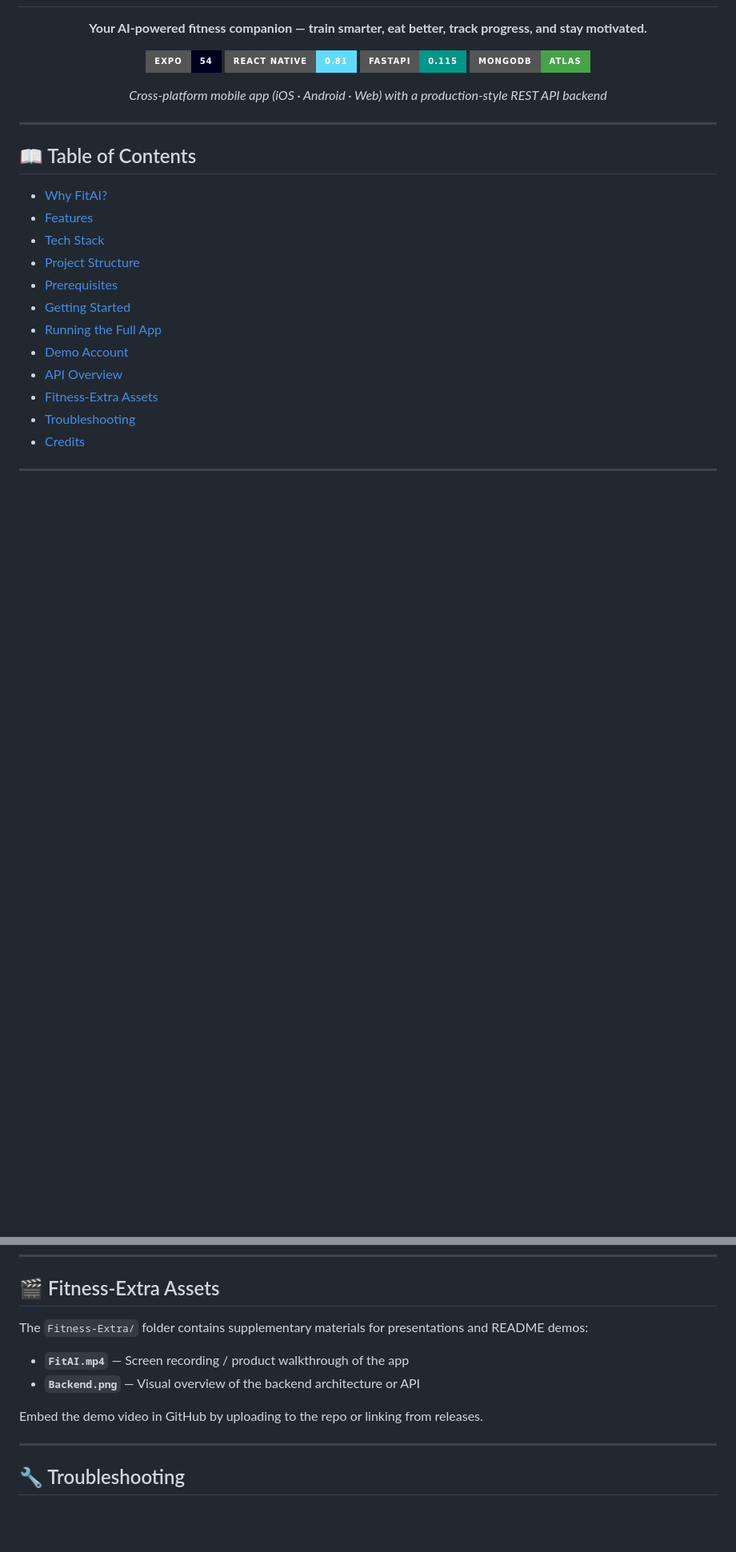
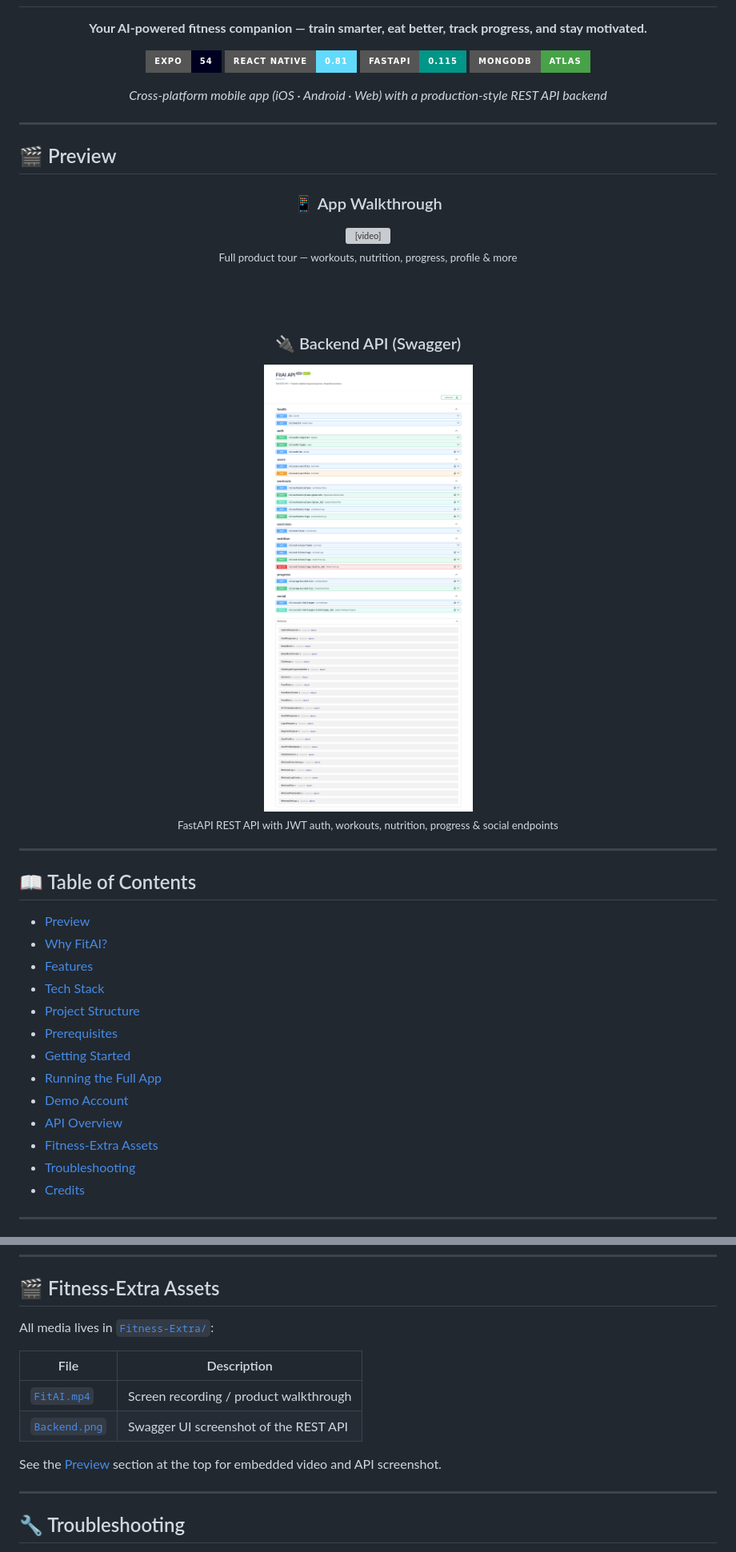
Before and after one commit to jenish1101/FitAI, a Markdown page: README.md, 2 parts joined by grey strips. Shown at 80% size. Rendered like a GitHub page; badges without logos; blank space fills up the shorter version; grey boxes are pictures that could not be loaded.

Commit message:
Enhance README with preview and asset details
Added a preview section with app walkthrough video and backend API documentation. Updated asset descriptions and footer message.

```diff
--- a/README.md
+++ b/README.md
@@ -15,8 +15,39 @@
 
 ---
 
+## 🎬 Preview
+
+<div align="center">
+
+### 📱 App Walkthrough
+
+<video src="Fitness-Extra/FitAI.mp4" controls width="720" style="border-radius: 12px; max-width: 100%;">
+  <a href="Fitness-Extra/FitAI.mp4">Download FitAI demo video</a>
+</video>
+
+<br />
+
+<sub>Full product tour — workouts, nutrition, progress, profile & more</sub>
+
+<br /><br />
+
+### 🔌 Backend API (Swagger)
+
+<a href="Fitness-Extra/Backend.png">
+  <img src="Fitness-Extra/Backend.png" alt="FitAI API — Swagger documentation" width="820" style="border-radius: 12px; border: 1px solid #1e3a8a33;" />
+</a>
+
+<br />
+
+<sub>FastAPI REST API with JWT auth, workouts, nutrition, progress & social endpoints</sub>
+
+</div>
+
+---
+
 ## 📖 Table of Contents
 
+- [Preview](#-preview)
 - [Why FitAI?](#-why-fitai)
 - [Features](#-features)
 - [Tech Stack](#-tech-stack)
@@ -386,12 +417,14 @@ docker compose up --build
 
 ## 🎬 Fitness-Extra Assets
 
-The `Fitness-Extra/` folder contains supplementary materials for presentations and README demos:
+All media lives in [`Fitness-Extra/`](Fitness-Extra/):
 
-- **`FitAI.mp4`** — Screen recording / product walkthrough of the app
-- **`Backend.png`** — Visual overview of the backend architecture or API
+| File | Description |
+|------|-------------|
+| [`FitAI.mp4`](Fitness-Extra/FitAI.mp4) | Screen recording / product walkthrough |
+| [`Backend.png`](Fitness-Extra/Backend.png) | Swagger UI screenshot of the REST API |
 
-Embed the demo video in GitHub by uploading to the repo or linking from releases.
+See the [Preview](#-preview) section at the top for embedded video and API screenshot.
 
 ---
 
```
Also changed, not shown: other parts of README.md (+3 -3 lines).
